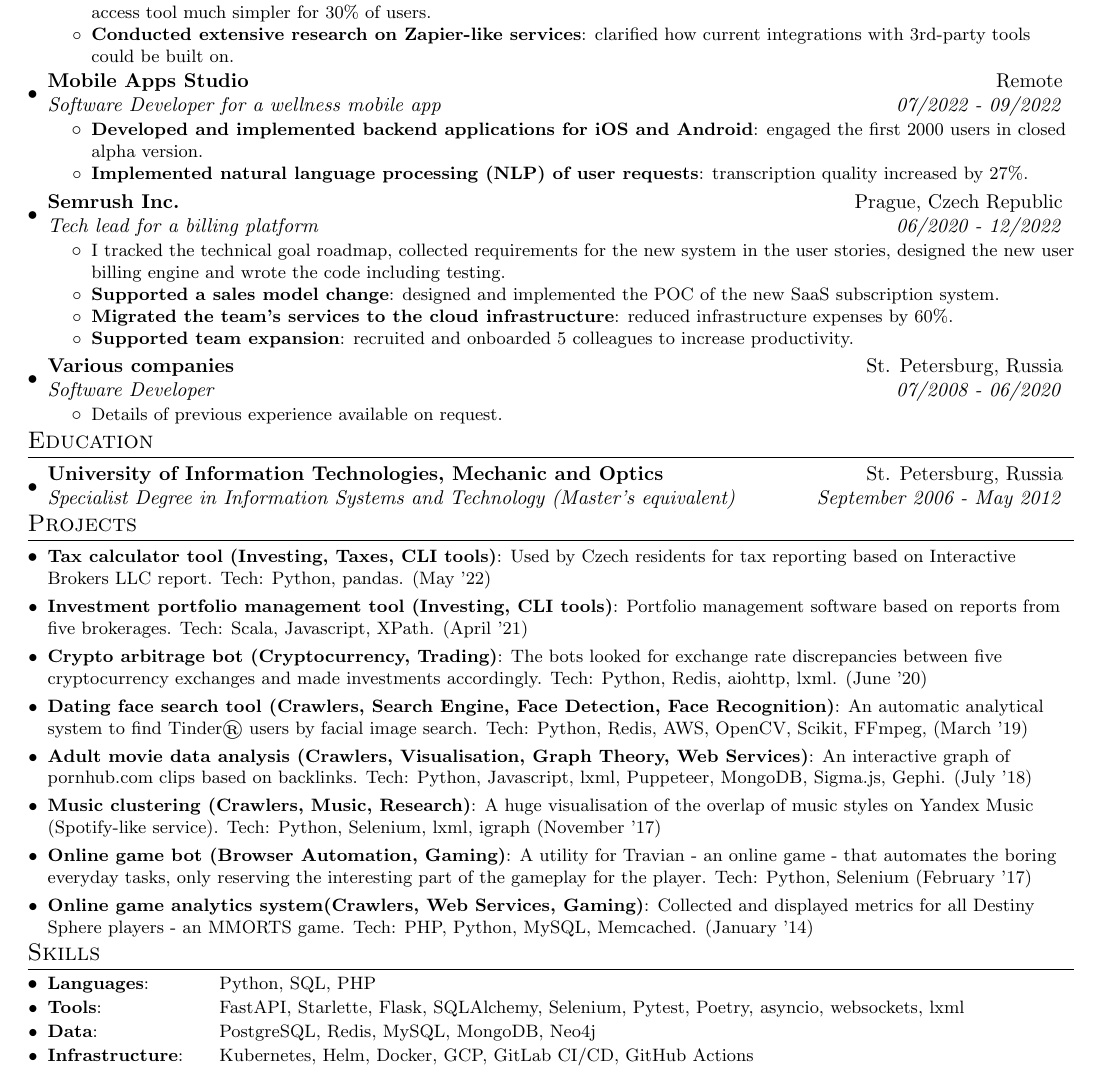
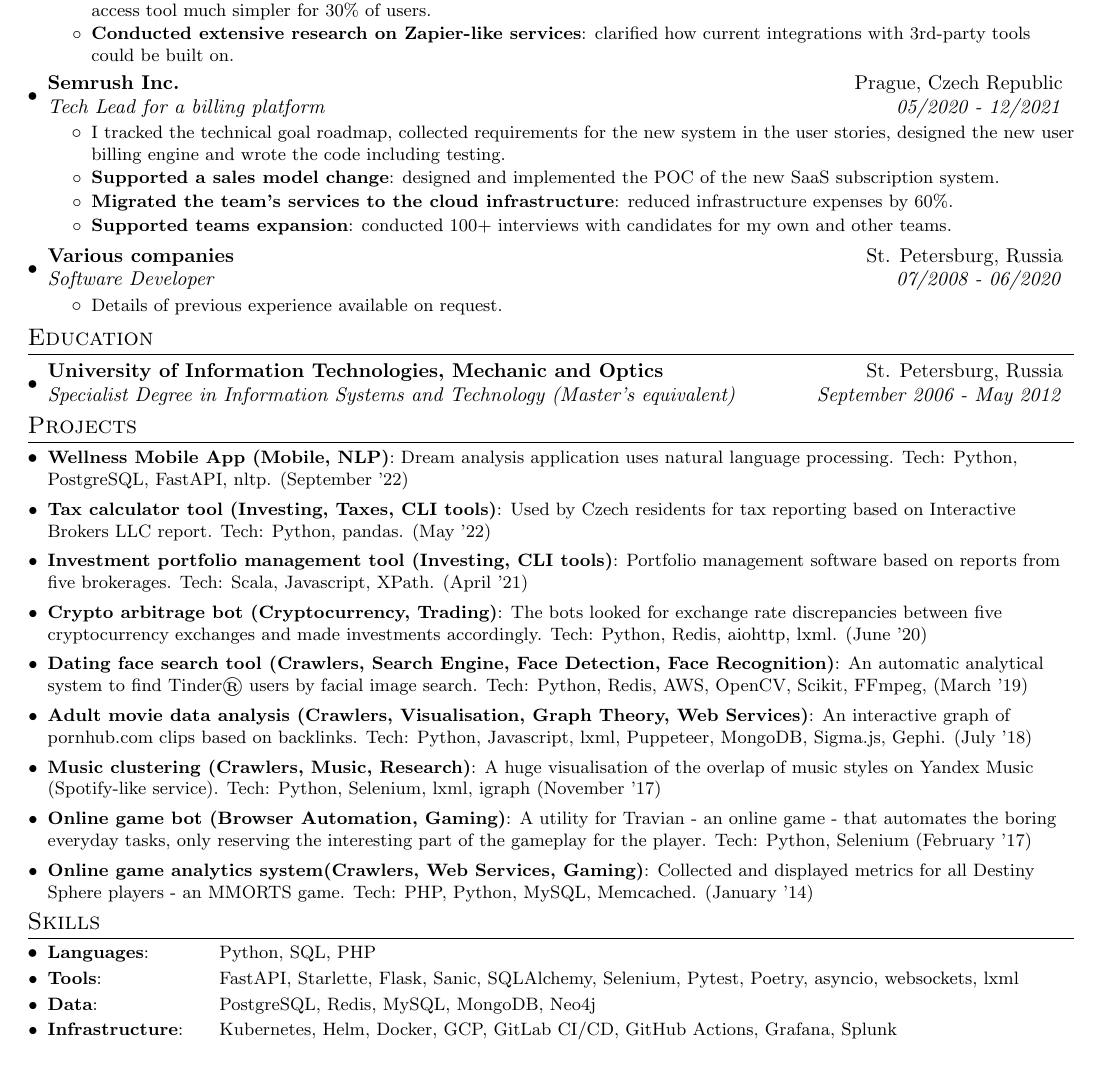
Before and after one commit to esemi/esemi.github.io, a LaTeX CV (cv.tex): part of the page, cut so that both start at the same text. Compiled offline with pdfLaTeX.

Commit message:
:saprkles: up cv

```diff
--- a/cv.tex
+++ b/cv.tex
@@ -134,27 +132,16 @@
 
     \vspace{2pt}
 
-    \resumeSubheading{Mobile Apps Studio}{Remote}
-    {Software Developer for a wellness mobile app}{07/2022 - 09/2022}
-    \resumeItemListStart
-        \resumeItem{Developed and implemented backend applications for iOS and Android}
-        {engaged the first 2000 users in closed alpha version.}
-        \resumeItem{Implemented natural language processing (NLP) of user requests}
-        {transcription quality increased by 27\%.}
-    \resumeItemListEnd
-
-    \vspace{2pt}
-
     \resumeSubheading{Semrush Inc.}{Prague, Czech Republic}
-    {Tech lead for a billing platform}{06/2020 - 12/2022}
+    {Tech Lead for a billing platform}{05/2020 - 12/2021}
     \resumeItemListStart
         \resumeItemWithoutTitle{I tracked the technical goal roadmap, collected requirements for the new system in the user stories, designed the new user billing engine and wrote the code including testing.}
         \resumeItem{Supported a sales model change}
         {designed and implemented the POC of the new SaaS subscription system.}
         \resumeItem{Migrated the team’s services to the cloud infrastructure}
         {reduced infrastructure expenses by 60\%.}
-        \resumeItem{Supported team expansion}
-        {recruited and onboarded 5 colleagues to increase productivity.}
+        \resumeItem{Supported teams expansion}
+        {conducted 100+ interviews with candidates for my own and other teams.}
     \resumeItemListEnd
 
     \vspace{2pt}
@@ -185,6 +172,9 @@
     %\resumeSubItem{IMDB Visualiser (Visualisation, Graph Theory)}{Interactive graph of films and actors, based on links between them on imdb.com. Tech: Golang, Neo4j, Javascript. (work in progress)}
     %\vspace{2pt}
 
+    \resumeSubItem{Wellness Mobile App (Mobile, NLP)}{Dream analysis application uses natural language processing. Tech: Python, PostgreSQL, FastAPI, nltp. (September '22)}
+    \vspace{2pt}
+
     \resumeSubItem{Tax calculator tool (Investing, Taxes, CLI tools)}{Used by Czech residents for tax reporting based on Interactive Brokers LLC report. Tech: Python, pandas. (May '22)}
     \vspace{2pt}
 
@@ -214,9 +204,9 @@
 \section{Skills}
 \resumeSubHeadingListStart
 	\resumeSubItem{Languages}{\tab\tab Python, SQL, PHP}
-	\resumeSubItem{Tools}{\tab\tab\tab\tab  FastAPI, Starlette, Flask, SQLAlchemy, Selenium, Pytest, Poetry, asyncio, websockets, lxml}
+	\resumeSubItem{Tools}{\tab\tab\tab\tab  FastAPI, Starlette, Flask, Sanic, SQLAlchemy, Selenium, Pytest, Poetry, asyncio, websockets, lxml}
 	\resumeSubItem{Data}{\tab\tab\tab\tab PostgreSQL, Redis, MySQL, MongoDB, Neo4j}
-	\resumeSubItem{Infrastructure}{\tab Kubernetes, Helm, Docker, GCP, GitLab CI/CD, GitHub Actions}
+	\resumeSubItem{Infrastructure}{\tab Kubernetes, Helm, Docker, GCP, GitLab CI/CD, GitHub Actions, Grafana, Splunk}
 \resumeSubHeadingListEnd
 
 \end{document}
```
Also changed, not shown: cv.tex (4 more changed lines).
